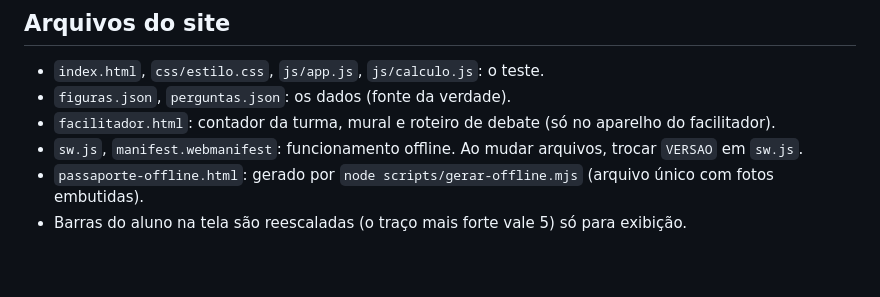
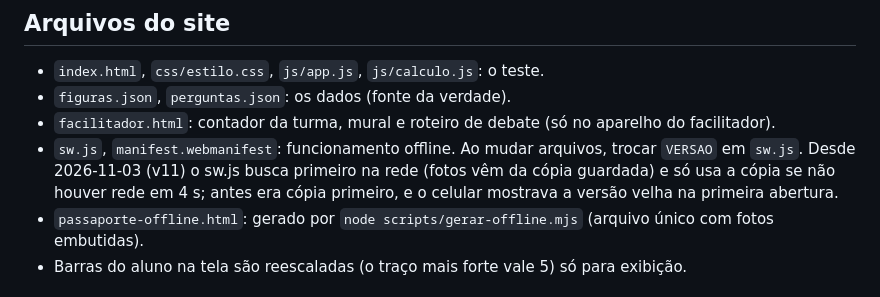
Before and after one commit to gustavogoudim/passaporte-mundial, a Markdown page: CLAUDE.md, the part around the change. GitHub-like rendering; blank space fills up the shorter version.

Commit message:
Registra a nova estratégia do service worker
Co-Authored-By: Claude Opus 5.5 <noreply@anthropic.com>

```diff
--- a/CLAUDE.md
+++ b/CLAUDE.md
@@ -171,7 +171,7 @@ Nenhuma. Todas fechadas em 2026-10-07 (6 e 7 decididas por Claude a pedido do fa
 - `index.html`, `css/estilo.css`, `js/app.js`, `js/calculo.js`: o teste.
 - `figuras.json`, `perguntas.json`: os dados (fonte da verdade).
 - `facilitador.html`: contador da turma, mural e roteiro de debate (só no aparelho do facilitador).
-- `sw.js`, `manifest.webmanifest`: funcionamento offline. Ao mudar arquivos, trocar `VERSAO` em `sw.js`.
+- `sw.js`, `manifest.webmanifest`: funcionamento offline. Ao mudar arquivos, trocar `VERSAO` em `sw.js`. Desde 2026-11-03 (v11) o sw.js busca primeiro na rede (fotos vêm da cópia guardada) e só usa a cópia se não houver rede em 4 s; antes era cópia primeiro, e o celular mostrava a versão velha na primeira abertura.
 - `passaporte-offline.html`: gerado por `node scripts/gerar-offline.mjs` (arquivo único com fotos embutidas).
 - Barras do aluno na tela são reescaladas (o traço mais forte vale 5) só para exibição.
 
```
